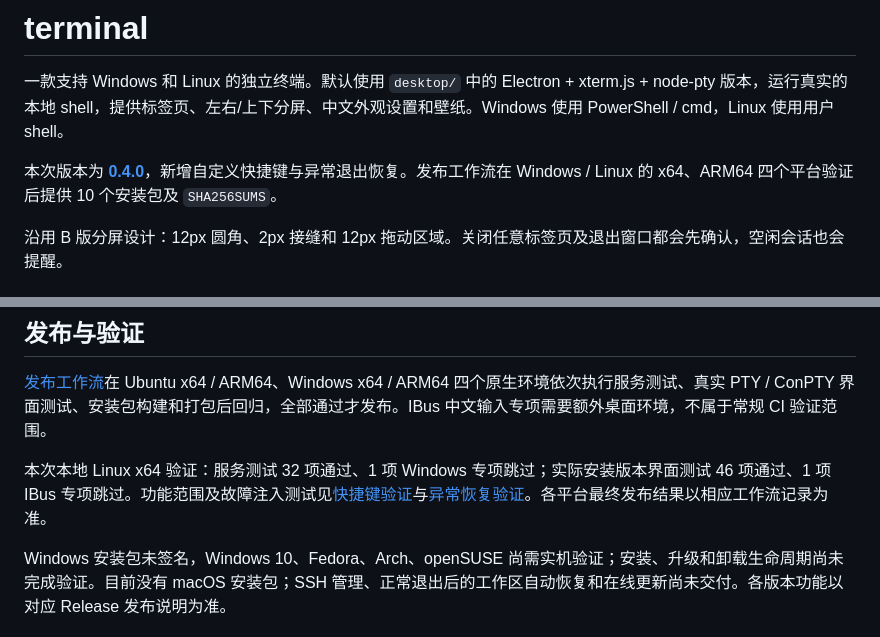
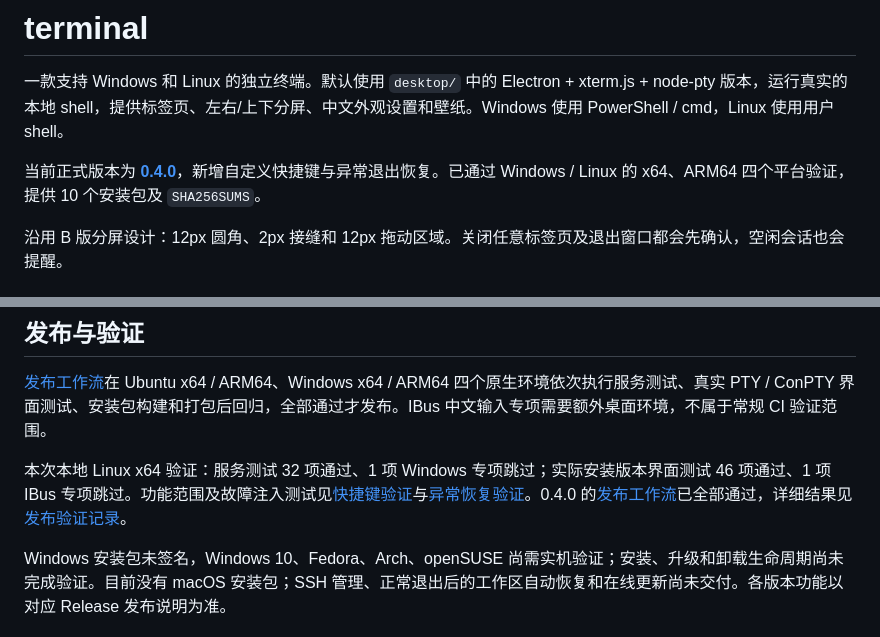
Before and after one commit to songyekun-614/terminal, a Markdown page: README.md, 2 parts joined by grey strips. Rendered like a GitHub page.

Commit message:
docs: record terminal 0.4.0 release and four-platform verification

```diff
--- a/README.md
+++ b/README.md
@@ -2,7 +2,7 @@
 
 一款支持 Windows 和 Linux 的独立终端。默认使用 `desktop/` 中的 Electron + xterm.js + node-pty 版本，运行真实的本地 shell，提供标签页、左右/上下分屏、中文外观设置和壁纸。Windows 使用 PowerShell / cmd，Linux 使用用户 shell。
 
-本次版本为 **[0.4.0](https://github.com/songyekun-614/terminal/releases/tag/v0.4.0)**，新增自定义快捷键与异常退出恢复。发布工作流在 Windows / Linux 的 x64、ARM64 四个平台验证后提供 10 个安装包及 `SHA256SUMS`。
+当前正式版本为 **[0.4.0](https://github.com/songyekun-614/terminal/releases/tag/v0.4.0)**，新增自定义快捷键与异常退出恢复。已通过 Windows / Linux 的 x64、ARM64 四个平台验证，提供 10 个安装包及 `SHA256SUMS`。
 
 沿用 B 版分屏设计：12px 圆角、2px 接缝和 12px 拖动区域。关闭任意标签页及退出窗口都会先确认，空闲会话也会提醒。
 
@@ -57,7 +57,7 @@
 
 [发布工作流](https://github.com/songyekun-614/terminal/actions/workflows/desktop.yml)在 Ubuntu x64 / ARM64、Windows x64 / ARM64 四个原生环境依次执行服务测试、真实 PTY / ConPTY 界面测试、安装包构建和打包后回归，全部通过才发布。IBus 中文输入专项需要额外桌面环境，不属于常规 CI 验证范围。
 
-本次本地 Linux x64 验证：服务测试 32 项通过、1 项 Windows 专项跳过；实际安装版本界面测试 46 项通过、1 项 IBus 专项跳过。功能范围及故障注入测试见[快捷键验证](docs/2026-10-18-shortcuts-verification.md)与[异常恢复验证](docs/2026-10-18-recovery-verification.md)。各平台最终发布结果以相应工作流记录为准。
+本次本地 Linux x64 验证：服务测试 32 项通过、1 项 Windows 专项跳过；实际安装版本界面测试 46 项通过、1 项 IBus 专项跳过。功能范围及故障注入测试见[快捷键验证](docs/2026-10-18-shortcuts-verification.md)与[异常恢复验证](docs/2026-10-18-recovery-verification.md)。0.4.0 的[发布工作流](https://github.com/songyekun-614/terminal/actions/runs/39109580777)已全部通过，详细结果见[发布验证记录](docs/2026-10-18-release-0.4.0-verification.md)。
 
 Windows 安装包未签名，Windows 10、Fedora、Arch、openSUSE 尚需实机验证；安装、升级和卸载生命周期尚未完成验证。目前没有 macOS 安装包；SSH 管理、正常退出后的工作区自动恢复和在线更新尚未交付。各版本功能以对应 Release 发布说明为准。
 
```
Also changed, not shown: docs/2026-10-18-release-0.4.0-verification.md (added, +32 -0 lines).
